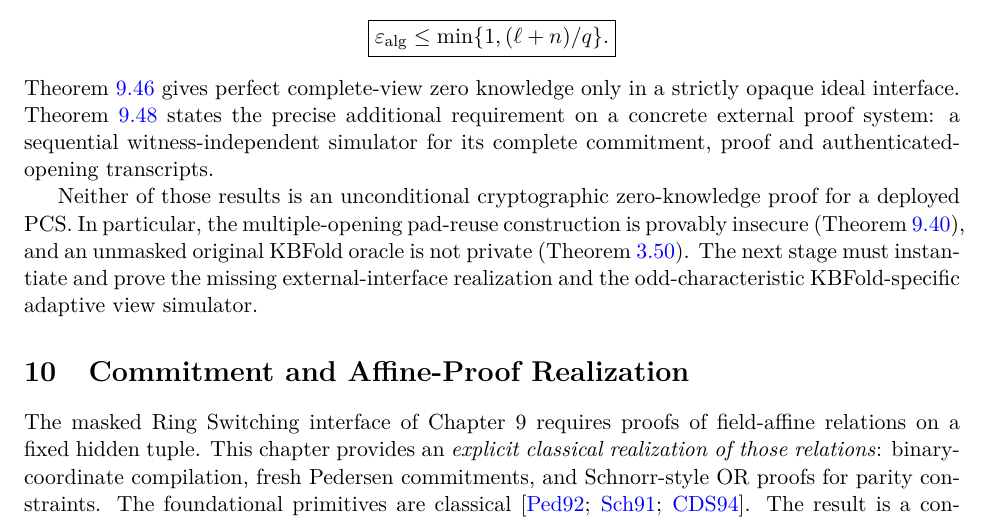
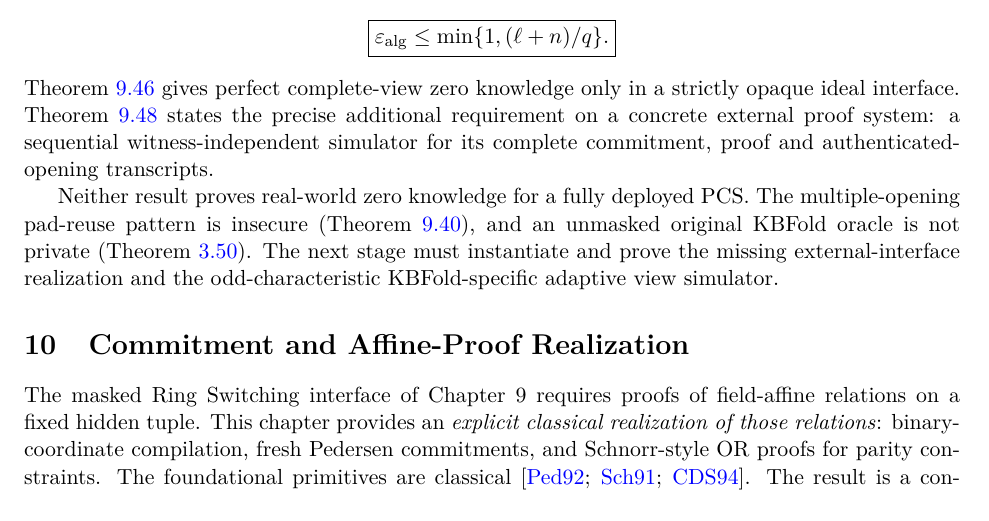
Before and after one commit to qoosmo/kbfold, a LaTeX paper (paper/zk-extension/main.tex, which reads paper/zk-extension/sections/09-zk-ring-switching.tex): part of page 126 of 141, cut so that both start at the same text. Compiled offline with pdfLaTeX.

Commit message:
Eliminate overfull LaTeX theorem headings and line breaks

```diff
--- a/paper/zk-extension/sections/09-zk-ring-switching.tex
+++ b/paper/zk-extension/sections/09-zk-ring-switching.tex
@@ -61,10 +61,9 @@ additional requirement on a concrete external proof system:
 a sequential witness-independent simulator for its complete
 commitment, proof and authenticated-opening transcripts.
 
-Neither of those results is an unconditional cryptographic
-zero-knowledge proof for a deployed PCS. In particular,
-the multiple-opening pad-reuse construction is provably
-insecure (Theorem~\ref{thm:zkrs:reuse-attack}),
+Neither result proves real-world zero knowledge for a
+fully deployed PCS. The multiple-opening pad-reuse pattern
+is insecure (Theorem~\ref{thm:zkrs:reuse-attack}),
 and an unmasked original KBFold oracle is not private
 (Theorem~\ref{thm:security:unmasked-obstruction}).
 The next stage must instantiate and prove the missing
```
